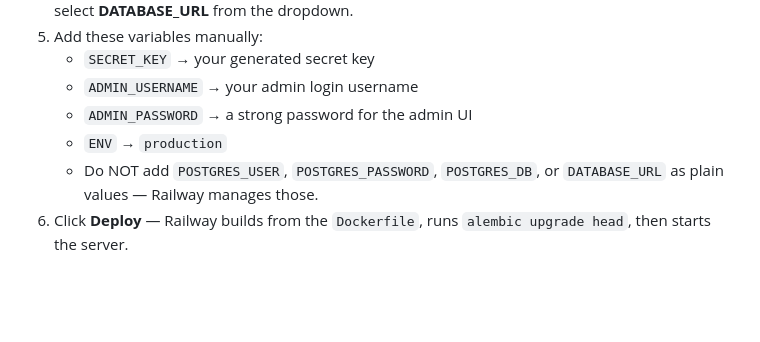
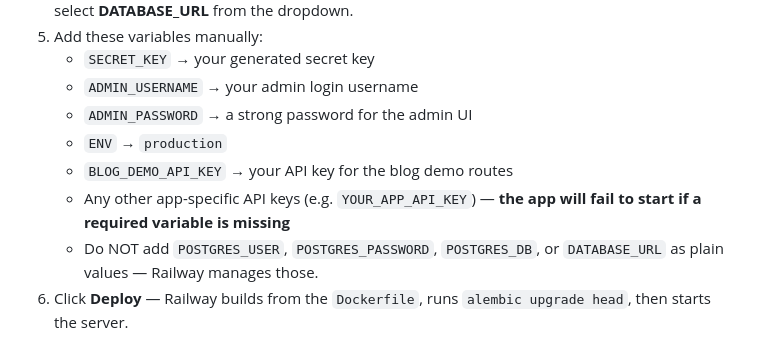
Before and after one commit to urielcookies/EversCodeAPI, a Markdown page: README.md, the part around the change. Drawn GitHub-style; blank space fills up the shorter version.

Commit message:
fix: add BLOG_DEMO_API_KEY to Railway deployment instructions

```diff
--- a/README.md
+++ b/README.md
@@ -251,6 +251,8 @@ The `web` service `DATABASE_URL` is automatically set to point at the `db` servi
    - `ADMIN_USERNAME` → your admin login username
    - `ADMIN_PASSWORD` → a strong password for the admin UI
    - `ENV` → `production`
+   - `BLOG_DEMO_API_KEY` → your API key for the blog demo routes
+   - Any other app-specific API keys (e.g. `YOUR_APP_API_KEY`) — **the app will fail to start if a required variable is missing**
    - Do NOT add `POSTGRES_USER`, `POSTGRES_PASSWORD`, `POSTGRES_DB`, or `DATABASE_URL` as plain values — Railway manages those.
 6. Click **Deploy** — Railway builds from the `Dockerfile`, runs `alembic upgrade head`, then starts the server.
 
```
